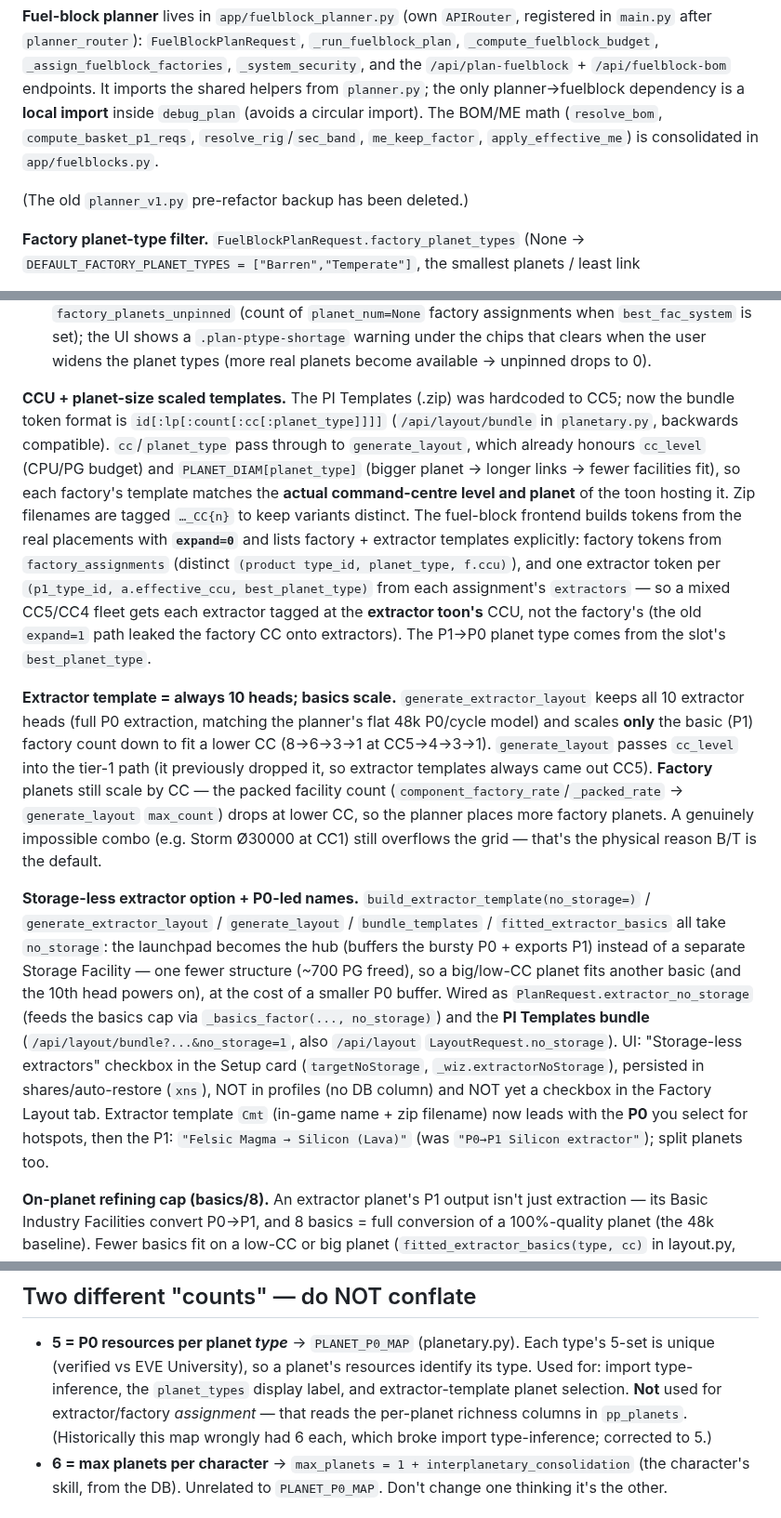
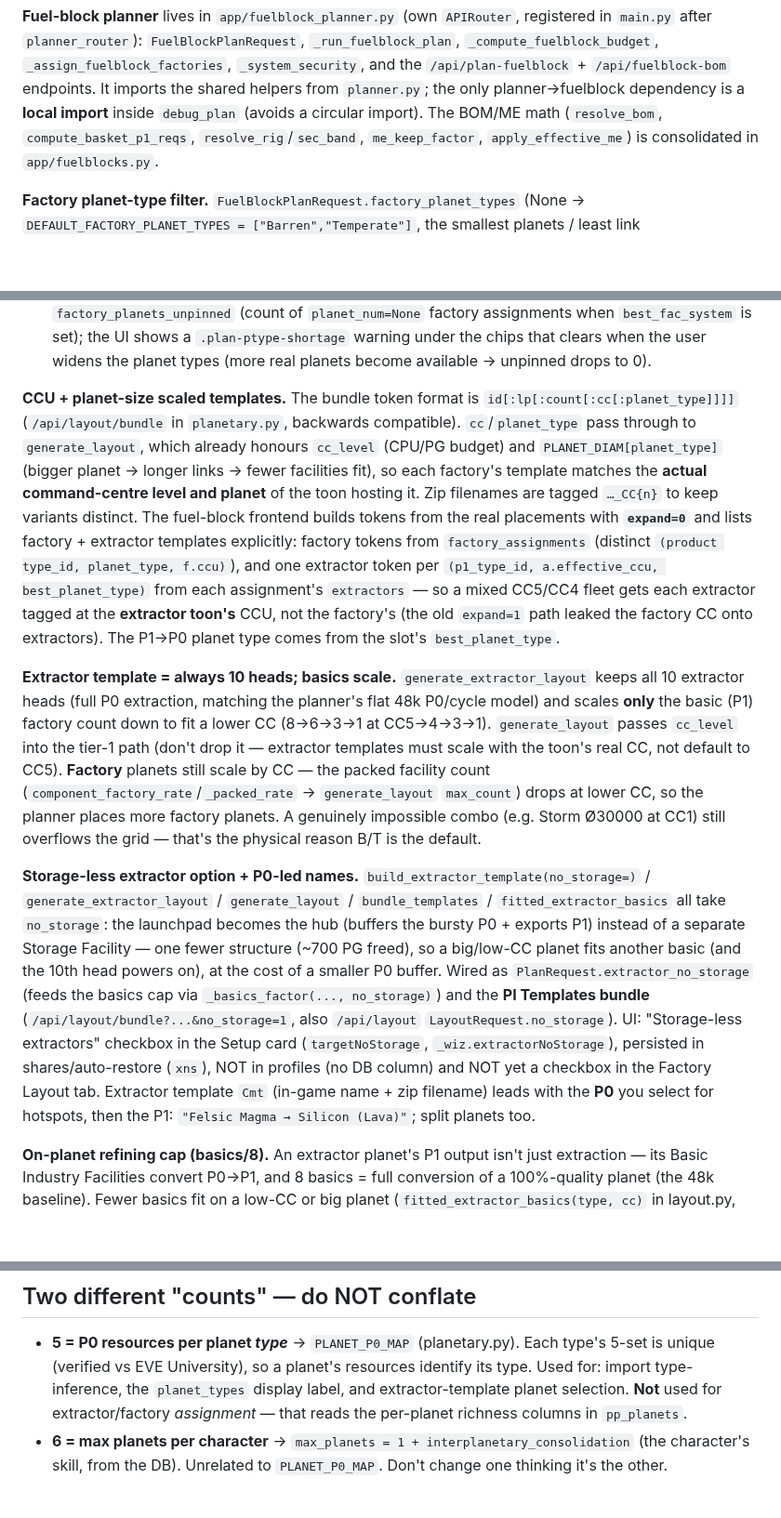
Before and after one commit to fredrik84/eve-pi-planner, a Markdown page: CLAUDE.md, 3 parts joined by grey strips. Shown at 93% size. GitHub-like rendering; blank space fills up the shorter version.

```diff
--- a/CLAUDE.md
+++ b/CLAUDE.md
@@ -84,8 +84,6 @@ extracted to de-duplicate the two run functions (~150 lines of copy-paste).
 `resolve_rig`/`sec_band`, `me_keep_factor`, `apply_effective_me`) is consolidated in
 `app/fuelblocks.py`.
 
-(The old `planner_v1.py` pre-refactor backup has been deleted.)
-
 **Factory planet-type filter.** `FuelBlockPlanRequest.factory_planet_types` (None →
 `DEFAULT_FACTORY_PLANET_TYPES = ["Barren","Temperate"]`, the smallest planets / least link
 + power-grid footprint) restricts where factory planets are placed. `_factory_candidates`
@@ -107,8 +105,8 @@ factory assignments when `best_fac_system` is set); the UI shows a `.plan-ptype-
 warning under the chips that clears when the user widens the planet types (more real planets
 become available → unpinned drops to 0).
 
-**CCU + planet-size scaled templates.** The PI Templates (.zip) was hardcoded to CC5; now
-the bundle token format is `id[:lp[:count[:cc[:planet_type]]]]` (`/api/layout/bundle` in
+**CCU + planet-size scaled templates.** The bundle token format is
+`id[:lp[:count[:cc[:planet_type]]]]` (`/api/layout/bundle` in
 `planetary.py`, backwards compatible). `cc`/`planet_type` pass through to `generate_layout`,
 which already honours `cc_level` (CPU/PG budget) and `PLANET_DIAM[planet_type]` (bigger
 planet → longer links → fewer facilities fit), so each factory's template matches the
@@ -124,8 +122,8 @@ P1→P0 planet type comes from the slot's `best_planet_type`.
 **Extractor template = always 10 heads; basics scale.** `generate_extractor_layout` keeps all
 10 extractor heads (full P0 extraction, matching the planner's flat 48k P0/cycle model) and
 scales **only** the basic (P1) factory count down to fit a lower CC (8→6→3→1 at CC5→4→3→1).
-`generate_layout` passes `cc_level` into the tier-1 path (it previously dropped it, so extractor
-templates always came out CC5). **Factory** planets still scale by CC — the packed facility
+`generate_layout` passes `cc_level` into the tier-1 path (don't drop it — extractor templates
+must scale with the toon's real CC, not default to CC5). **Factory** planets still scale by CC — the packed facility
 count (`component_factory_rate`/`_packed_rate` → `generate_layout` `max_count`) drops at lower
 CC, so the planner places more factory planets. A genuinely impossible combo (e.g. Storm Ø30000
 at CC1) still overflows the grid — that's the physical reason B/T is the default.
@@ -140,8 +138,8 @@ the **PI Templates bundle** (`/api/layout/bundle?...&no_storage=1`, also `/api/l
 `LayoutRequest.no_storage`). UI: "Storage-less extractors" checkbox in the Setup card
 (`targetNoStorage`, `_wiz.extractorNoStorage`), persisted in shares/auto-restore (`xns`), NOT in
 profiles (no DB column) and NOT yet a checkbox in the Factory Layout tab. Extractor template `Cmt`
-(in-game name + zip filename) now leads with the **P0** you select for hotspots, then the P1:
-`"Felsic Magma → Silicon (Lava)"` (was `"P0→P1 Silicon extractor"`); split planets too.
+(in-game name + zip filename) leads with the **P0** you select for hotspots, then the P1:
+`"Felsic Magma → Silicon (Lava)"`; split planets too.
 
 **On-planet refining cap (basics/8).** An extractor planet's P1 output isn't just extraction — its
 Basic Industry Facilities convert P0→P1, and 8 basics = full conversion of a 100%-quality planet
@@ -623,8 +619,7 @@ block (`builtinFb = _wiz.fuelblock && !_wiz.basketId`).
   5-set is unique (verified vs EVE University), so a planet's resources identify its type.
   Used for: import type-inference, the `planet_types` display label, and extractor-template
   planet selection. **Not** used for extractor/factory *assignment* — that reads the
-  per-planet richness columns in `pp_planets`. (Historically this map wrongly had 6 each,
-  which broke import type-inference; corrected to 5.)
+  per-planet richness columns in `pp_planets`.
 - **6 = max planets per character** → `max_planets = 1 + interplanetary_consolidation`
   (the character's skill, from the DB). Unrelated to `PLANET_P0_MAP`. Don't change one
   thinking it's the other.
```
Also changed, not shown: other parts of CLAUDE.md (+39 -4 lines).
